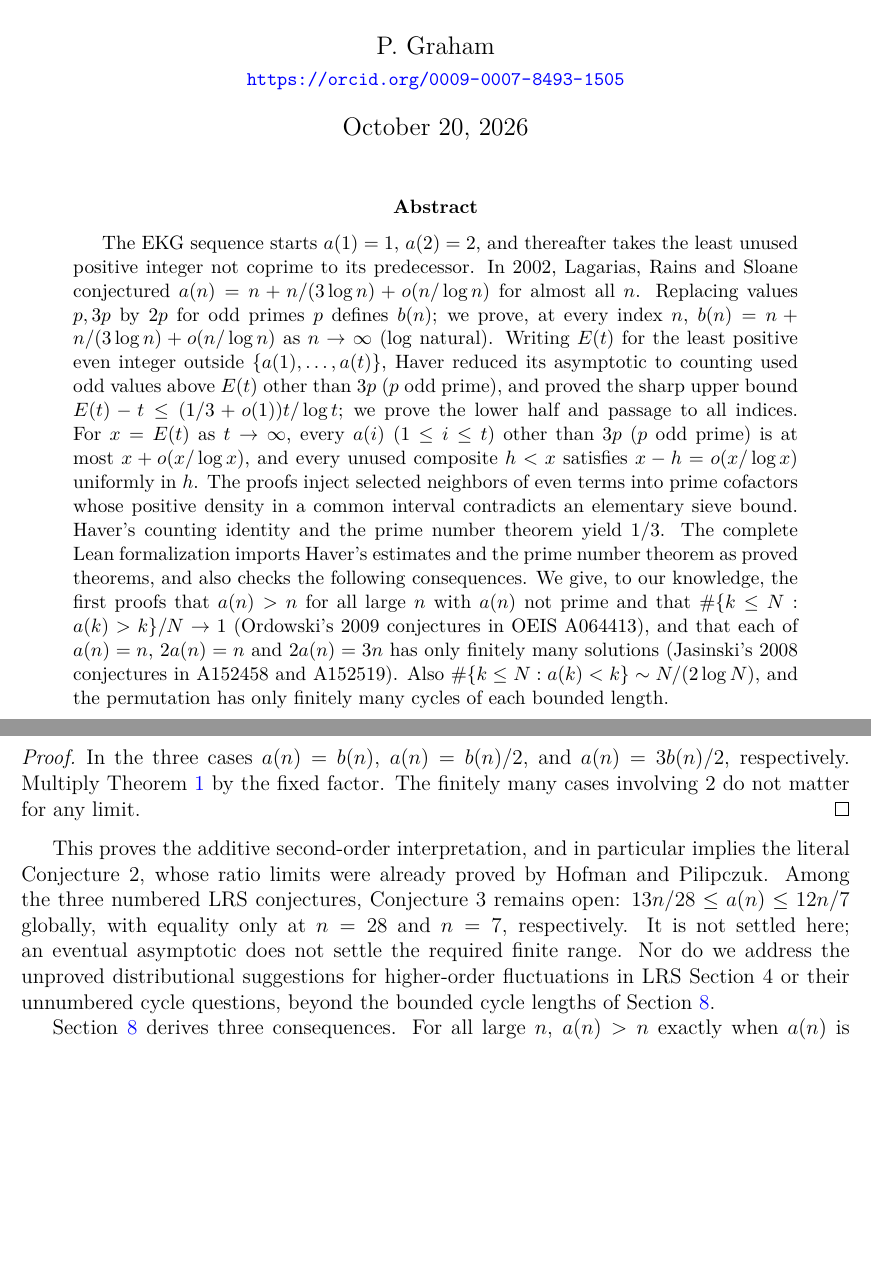
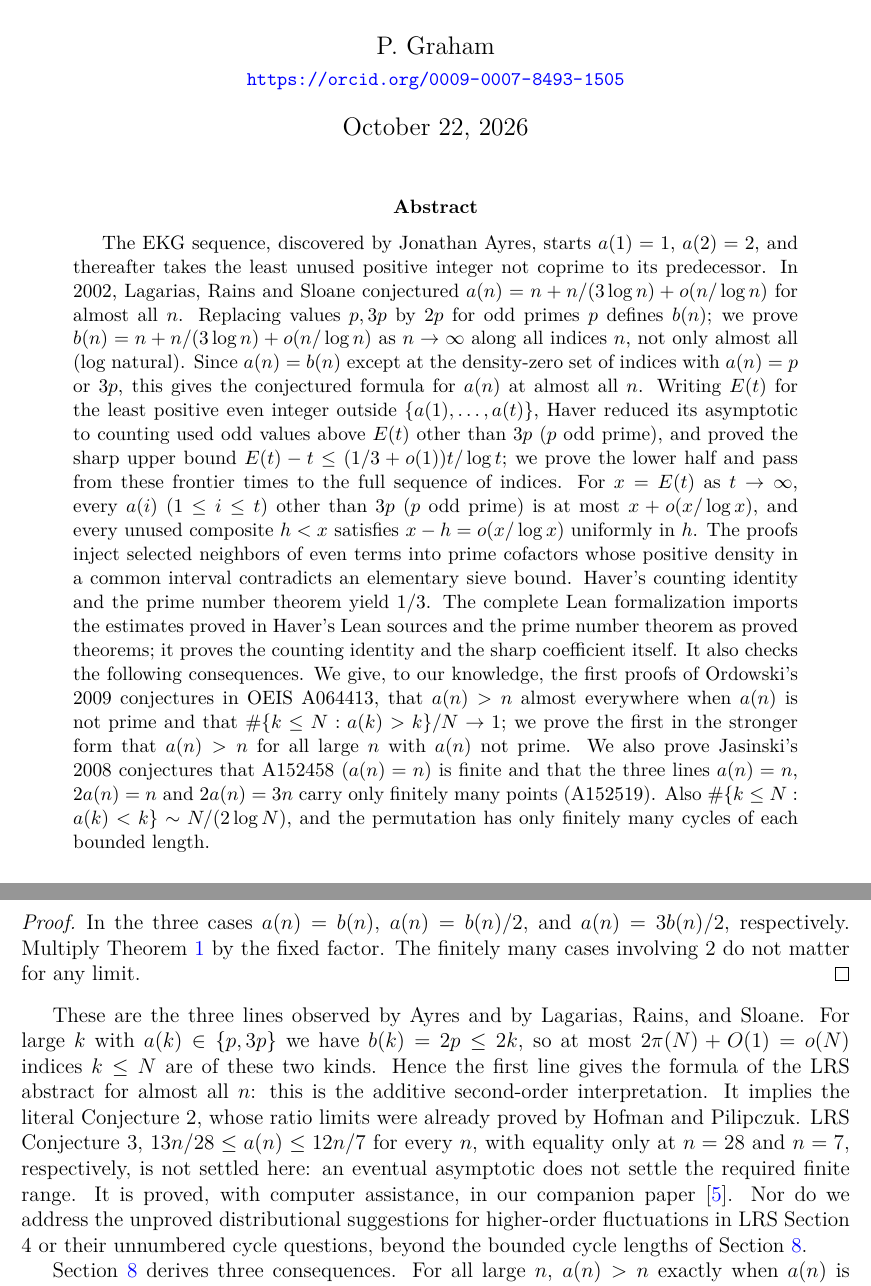
Before and after one commit to 6/clank-lab, a LaTeX paper (results/ekg-sequence/paper/paper.tex): two parts of pages 1 and 4 of 18 before the commit and two parts of pages 1 and 4 of 19 after it, joined at a grey line, cut so that both start at the same text, the shorter picture padded with empty space. Compiled offline with pdfLaTeX.

Commit message:
The EKG sequence (version 4) (#67)
The result is a proof of the second-order growth of the EKG sequence that Lagarias, Rains and Sloane conjectured in 2002, for its smoothed form, building on Tomer Haver's 2026 upper bound. This version corrects the surrounding text: it credits Jonathan Ayres, who discovered the sequence; it attributes Conjecture 3 on global bounds to Lagarias, Rains and Sloane and notes that it has since been proved; and it states exactly what the theorem says about the original sequence and which parts are checked in Lean. The result is unchanged.

Co-Authored-By: 6[bot] <129682364+6[bot]@users.noreply.github.com>

```diff
--- a/results/ekg-sequence/paper/paper.tex
+++ b/results/ekg-sequence/paper/paper.tex
@@ -23,36 +23,43 @@
 \newcommand{\eps}{\varepsilon}
 \title{The second-order asymptotic\\of the EKG sequence}
 \author{P. Graham\\ \small\url{https://orcid.org/0009-0007-8493-1505}}
-\date{October 20, 2026}
+\date{October 22, 2026}
 \begin{document}
 \maketitle
 
 \begin{abstract}
-The EKG sequence starts $a(1)=1$, $a(2)=2$, and thereafter takes the
-least unused positive integer not coprime to its predecessor.
+The EKG sequence, discovered by Jonathan Ayres, starts $a(1)=1$, $a(2)=2$,
+and thereafter takes the least unused positive integer not coprime to its
+predecessor.
 In 2002, Lagarias, Rains and Sloane conjectured
 $a(n)=n+n/(3\log n)+o(n/\log n)$ for almost all $n$.
 Replacing values $p,3p$ by $2p$ for odd primes $p$ defines $b(n)$;
-we prove, at every index $n$,
-$b(n)=n+n/(3\log n)+o(n/\log n)$ as $n\to\infty$ ($\log$ natural).
+we prove
+$b(n)=n+n/(3\log n)+o(n/\log n)$ as $n\to\infty$ along all indices $n$,
+not only almost all ($\log$ natural). Since $a(n)=b(n)$ except at the
+density-zero set of indices with $a(n)=p$ or $3p$, this gives the
+conjectured formula for $a(n)$ at almost all $n$.
 Writing $E(t)$ for the least positive even integer outside
 $\{a(1),\ldots,a(t)\}$, Haver reduced its asymptotic to counting used odd values above $E(t)$
 other than $3p$ ($p$ odd prime), and proved the sharp upper bound
-$E(t)-t\leq(1/3+o(1))t/\log t$; we prove the lower half and passage to all indices.
+$E(t)-t\leq(1/3+o(1))t/\log t$; we prove the lower half and pass from these frontier times to the
+full sequence of indices.
 For $x=E(t)$ as $t\to\infty$, every $a(i)$ ($1\leq i\leq t$) other than
 $3p$ ($p$ odd prime) is at most $x+o(x/\log x)$, and every unused composite
 $h<x$ satisfies $x-h=o(x/\log x)$ uniformly in $h$.
 The proofs inject selected neighbors of even terms into prime cofactors
 whose positive density in a common interval contradicts an elementary sieve bound.
 Haver's counting identity and the prime number theorem yield $1/3$.
-The complete Lean formalization imports Haver's estimates and the prime
-number theorem as proved theorems, and also checks the following
-consequences. We give, to our knowledge, the first proofs that
-$a(n)>n$ for all large $n$ with $a(n)$ not prime and that
-$\#\{k\leq N:a(k)>k\}/N\to1$ (Ordowski's 2009 conjectures in OEIS
-A064413), and that each of $a(n)=n$, $2a(n)=n$ and $2a(n)=3n$ has only
-finitely many solutions (Jasinski's 2008 conjectures in A152458 and
-A152519). Also $\#\{k\leq N:a(k)<k\}\sim N/(2\log N)$, and the
+The complete Lean formalization imports the estimates proved in
+Haver's Lean sources and the prime number theorem as proved theorems;
+it proves the counting identity and the sharp coefficient itself. It also
+checks the following consequences. We give, to our knowledge, the first proofs of Ordowski's 2009
+conjectures in OEIS A064413, that $a(n)>n$ almost everywhere when $a(n)$
+is not prime and that $\#\{k\leq N:a(k)>k\}/N\to1$; we prove the first
+in the stronger form that $a(n)>n$ for all large $n$ with $a(n)$ not
+prime. We also prove Jasinski's 2008 conjectures that A152458
+($a(n)=n$) is finite and that the three lines $a(n)=n$, $2a(n)=n$ and
+$2a(n)=3n$ carry only finitely many points (A152519). Also $\#\{k\leq N:a(k)<k\}\sim N/(2\log N)$, and the
 permutation has only finitely many cycles of each bounded length.
 \end{abstract}
 
@@ -215,12 +227,17 @@ $a(n)=3b(n)/2$, respectively. Multiply Theorem~\ref{thm:main}
 by the fixed factor. The finitely many cases involving $2$ do not
 matter for any limit.
 \end{proof}
-This proves the additive second-order interpretation, and in particular
-implies the literal Conjecture 2, whose ratio limits were already proved
-by Hofman and Pilipczuk. Among the three numbered LRS conjectures, Conjecture 3 remains open:
-$13n/28\leq a(n)\leq12n/7$ globally, with equality only at $n=28$
-and $n=7$, respectively. It is not settled here; an eventual asymptotic
-does not settle the required finite range. Nor do we address the
+These are the three lines observed by Ayres and by Lagarias, Rains, and
+Sloane. For large $k$ with $a(k)\in\{p,3p\}$ we have $b(k)=2p\leq2k$, so
+at most $2\pi(N)+O(1)=o(N)$ indices $k\leq N$ are of these two kinds.
+Hence the first line gives the formula of the LRS abstract for almost
+all $n$: this is the additive second-order interpretation. It implies
+the literal Conjecture 2, whose ratio limits were already proved
+by Hofman and Pilipczuk. LRS Conjecture 3,
+$13n/28\leq a(n)\leq12n/7$ for every $n$, with equality only at $n=28$
+and $n=7$, respectively, is not settled here: an eventual asymptotic
+does not settle the required finite range. It is proved, with computer
+assistance, in our companion paper \cite{ekgbounds}. Nor do we address the
 unproved distributional suggestions for higher-order fluctuations in
 LRS Section 4 or their unnumbered cycle questions, beyond the bounded
 cycle lengths of Section~\ref{sec:consequences}.
```
Also changed, not shown: CHANGELOG.md, README.md, results/ekg-sequence/README.md, results/ekg-sequence/paper/paper.pdf, results/ekg-sequence/paper/paper.tex (57 more changed lines).
